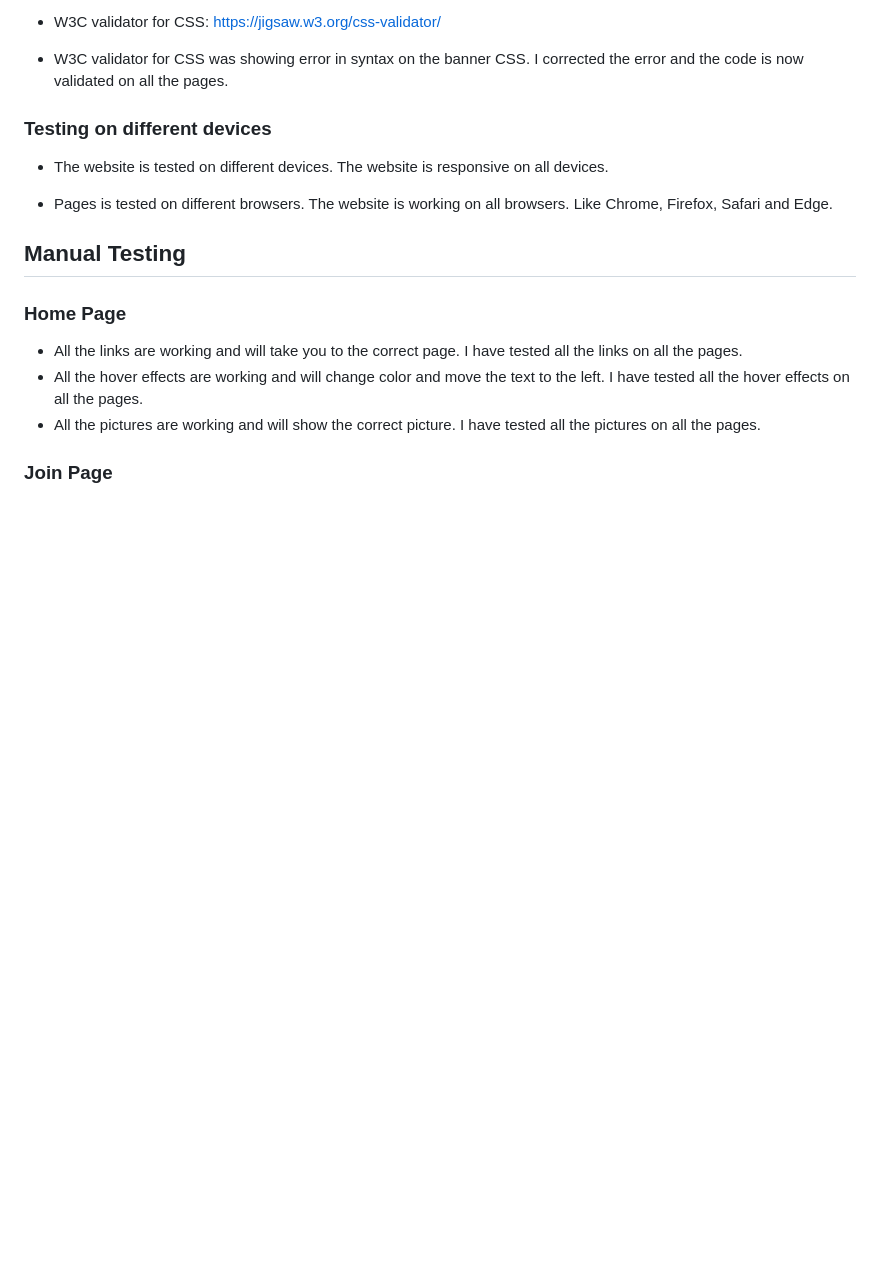
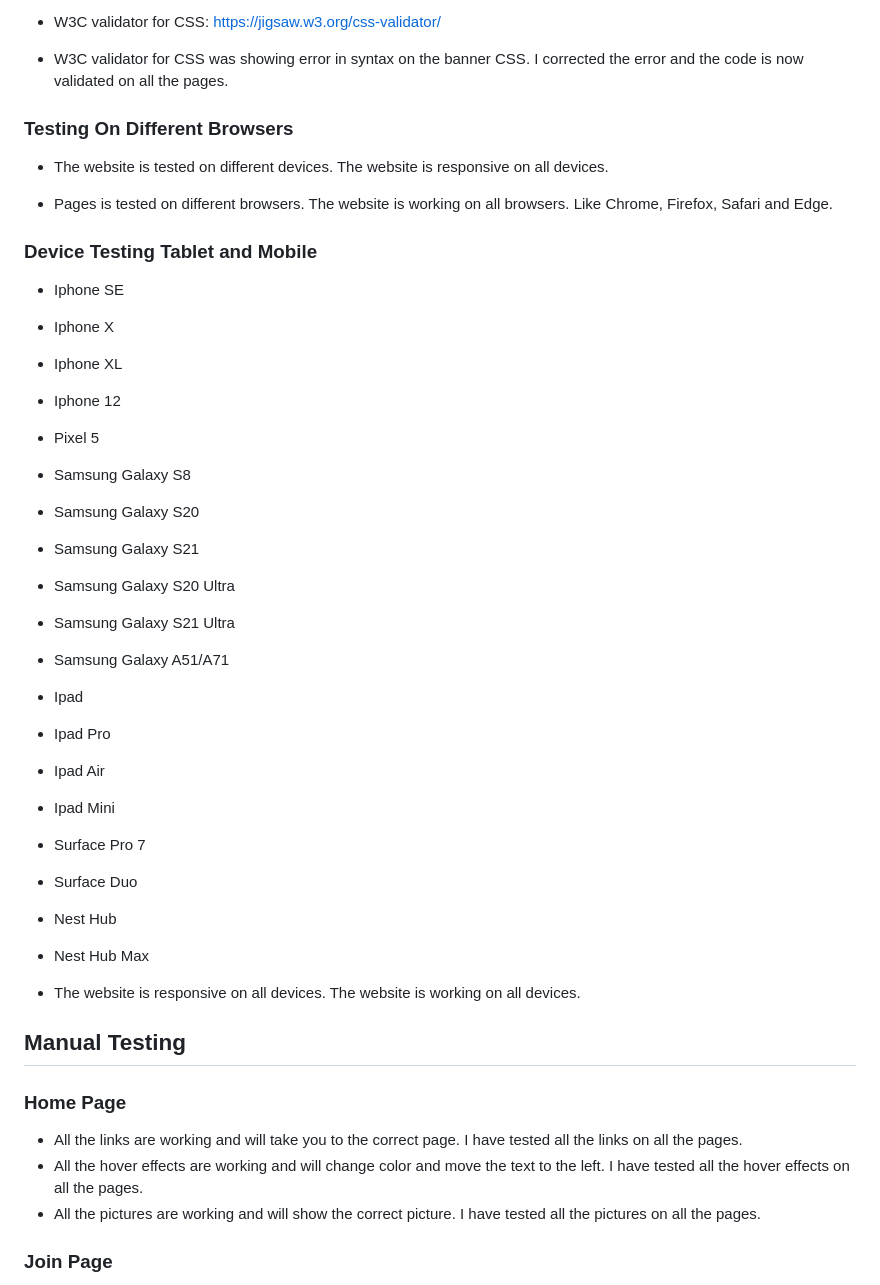
Before and after one commit to Code-Institute-Submissions/jensalindgren-pro1, a Markdown page: README.md, the part around the change. Drawn GitHub-style; blank space fills up the shorter version.

Commit message:
Added a new lines to the README.md file. About device testing.

```diff
--- a/README.md
+++ b/README.md
@@ -172,12 +172,35 @@ Footer on mobile:
 - W3C validator for CSS: https://jigsaw.w3.org/css-validator/
 - W3C validator for CSS was showing error in syntax on the banner CSS. I corrected the error and the code is now validated on all the pages.
 
-### Testing on different devices
+### Testing On Different Browsers
 
 - The website is tested on different devices. The website is responsive on all devices.
 
 - Pages is tested on different browsers. The website is working on all browsers. Like Chrome, Firefox, Safari and Edge.
 
+### Device Testing Tablet and Mobile
+
+- Iphone SE
+- Iphone X
+- Iphone XL
+- Iphone 12
+- Pixel 5
+- Samsung Galaxy S8
+- Samsung Galaxy S20
+- Samsung Galaxy S21
+- Samsung Galaxy S20 Ultra
+- Samsung Galaxy S21 Ultra
+- Samsung Galaxy A51/A71
+- Ipad
+- Ipad Pro
+- Ipad Air
+- Ipad Mini
+- Surface Pro 7
+- Surface Duo
+- Nest Hub
+- Nest Hub Max
+
+- The website is responsive on all devices. The website is working on all devices.
 
 ## Manual Testing
 
```
